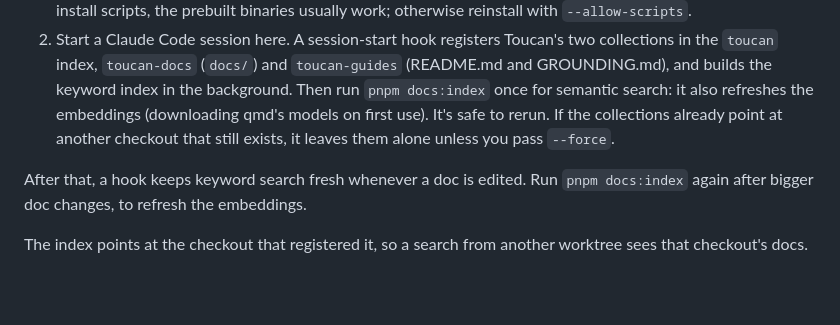
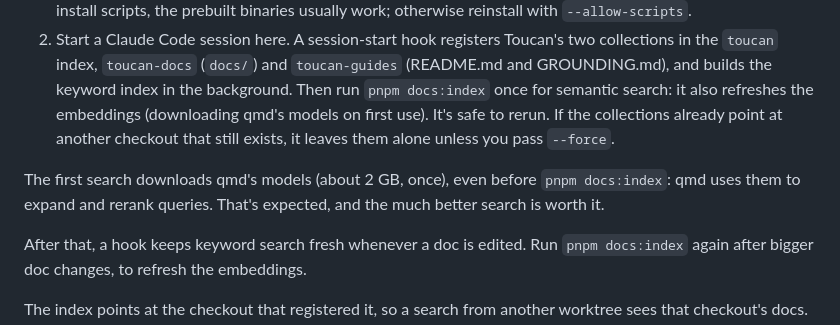
Before and after one commit to Marco-Daniel/Toucan, a Markdown page: README.md, the part around the change. Rendered like a GitHub page; blank space fills up the shorter version.

Commit message:
Say the first qmd search downloads its models
Co-Authored-By: Claude Opus 5.5 <noreply@anthropic.com>

```diff
--- a/README.md
+++ b/README.md
@@ -109,6 +109,8 @@ One-time setup:
 1. Install it globally: `npm i -g @tobilu/qmd` (2.8 or newer). It has native dependencies and downloads about 2 GB of models on first use, which is why it isn't a devDependency. Install it under the Node version your editor and Claude Code use (with nvm, the one that's active there), so `qmd` is on their `PATH`. If npm skips the install scripts, the prebuilt binaries usually work; otherwise reinstall with `--allow-scripts`.
 2. Start a Claude Code session here. A session-start hook registers Toucan's two collections in the `toucan` index, `toucan-docs` (`docs/`) and `toucan-guides` (README.md and GROUNDING.md), and builds the keyword index in the background. Then run `pnpm docs:index` once for semantic search: it also refreshes the embeddings (downloading qmd's models on first use). It's safe to rerun. If the collections already point at another checkout that still exists, it leaves them alone unless you pass `--force`.
 
+The first search downloads qmd's models (about 2 GB, once), even before `pnpm docs:index`: qmd uses them to expand and rerank queries. That's expected, and the much better search is worth it.
+
 After that, a hook keeps keyword search fresh whenever a doc is edited. Run `pnpm docs:index` again after bigger doc changes, to refresh the embeddings.
 
 The index points at the checkout that registered it, so a search from another worktree sees that checkout's docs.
```
